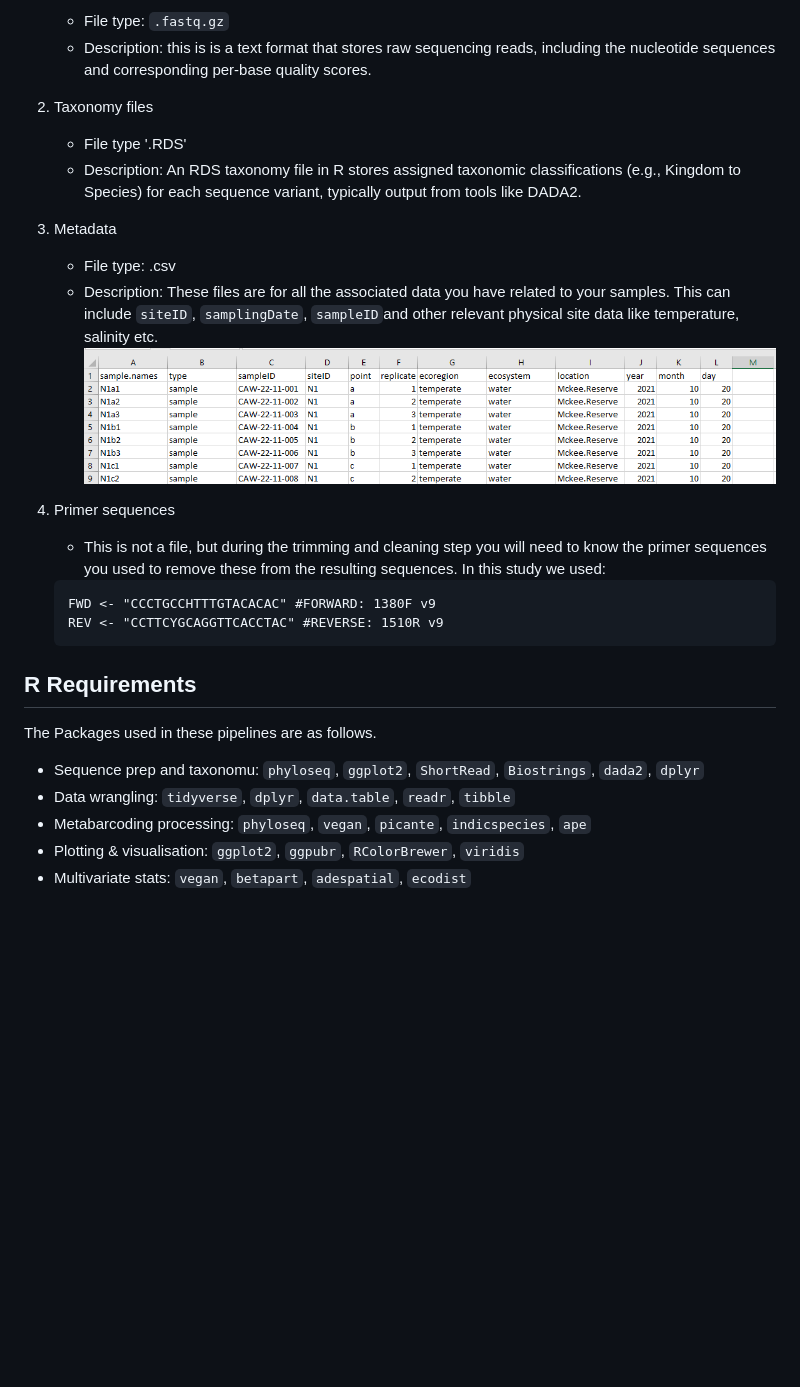
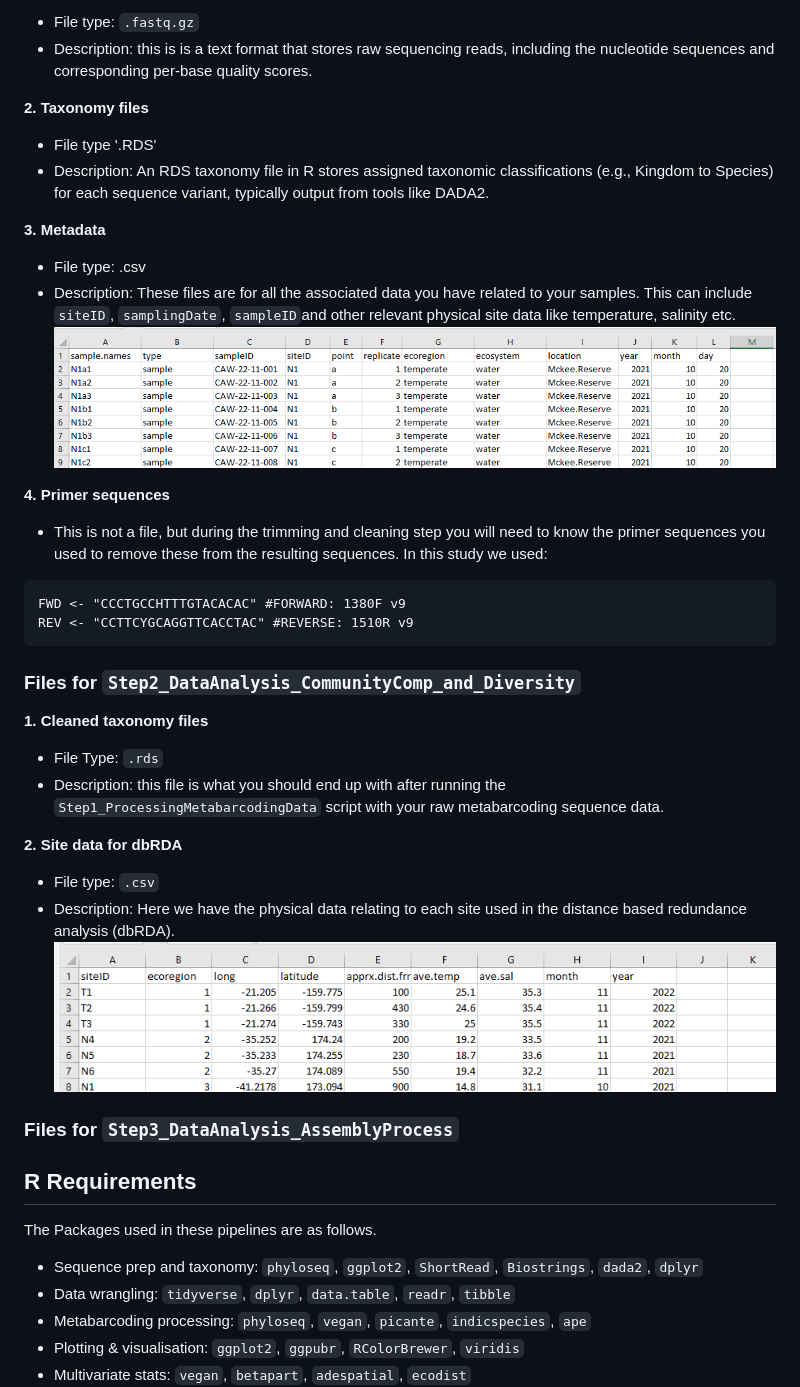
Before and after one commit to JustJaxz/TropicsToPoles, a Markdown page: README.md, the part around one of its changes. GitHub-like rendering; blank space fills up the shorter version.

````diff
--- a/README.md
+++ b/README.md
@@ -59,10 +29,10 @@ Below are examples of the types of files and metadata file layouts required for
    - File type: `.fastq.gz`
    - Description: this is is a text format that stores raw sequencing reads, including the nucleotide sequences and corresponding per-base quality scores.
 
-2. Taxonomy files
+__2. Taxonomy files__
    - File type '.RDS'
    - Description: An RDS taxonomy file in R stores assigned taxonomic classifications (e.g., Kingdom to Species) for each sequence variant, typically output from tools like DADA2.
 
-3. Metadata
+__3. Metadata__
    - File type: .csv
    - Description: These files are for all the associated data you have related to your samples. This can include `siteID`, `samplingDate`, `sampleID`and other relevant physical site data like temperature, salinity etc.
@@ -70,14 +40,26 @@ Below are examples of the types of files and metadata file layouts required for
 
-4. Primer sequences
+__4. Primer sequences__
    - This is not a file, but during the trimming and cleaning step you will need to know the primer sequences you used to remove these from the resulting sequences. In this study we used:
    ```{r Primer sequences}
    FWD <- "CCCTGCCHTTTGTACACAC" #FORWARD: 1380F v9
    REV <- "CCTTCYGCAGGTTCACCTAC" #REVERSE: 1510R v9
    ```
 
+### Files for `Step2_DataAnalysis_CommunityComp_and_Diversity`
+__1. Cleaned taxonomy files__
+  - File Type: `.rds`
+  - Description: this file is what you should end up with after running the `Step1_ProcessingMetabarcodingData` script with your raw metabarcoding sequence data.
+
+__2. Site data for dbRDA__
+  - File type: `.csv`
+  - Description: Here we have the physical data relating to each site used in the distance based redundance analysis (dbRDA).
+ ![Example of .csv dbRDA metadata layout](images/dbRDA-metadata-example.png)
+
+### Files for `Step3_DataAnalysis_AssemblyProcess`
+
 ## R Requirements
 The Packages used in these pipelines are as follows.
-- Sequence prep and taxonomu: `phyloseq`, `ggplot2`, `ShortRead`, `Biostrings`, `dada2`, `dplyr`
+- Sequence prep and taxonomy: `phyloseq`, `ggplot2`, `ShortRead`, `Biostrings`, `dada2`, `dplyr`
 - Data wrangling: `tidyverse`, `dplyr`, `data.table`, `readr`, `tibble`
 - Metabarcoding processing: `phyloseq`, `vegan`, `picante`, `indicspecies`, `ape`
 - Plotting & visualisation: `ggplot2`, `ggpubr`, `RColorBrewer`, `viridis`
````
Also changed, not shown: other parts of README.md (+14 -44 lines).
